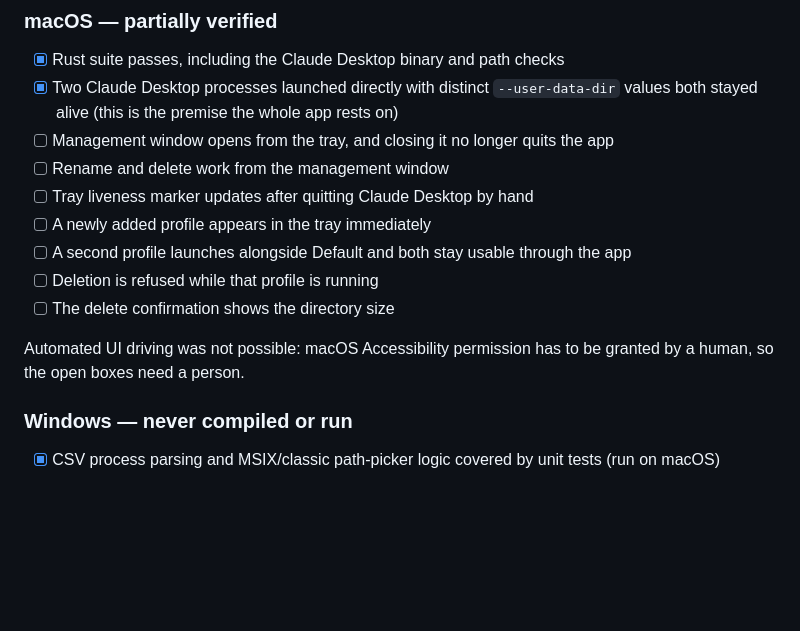
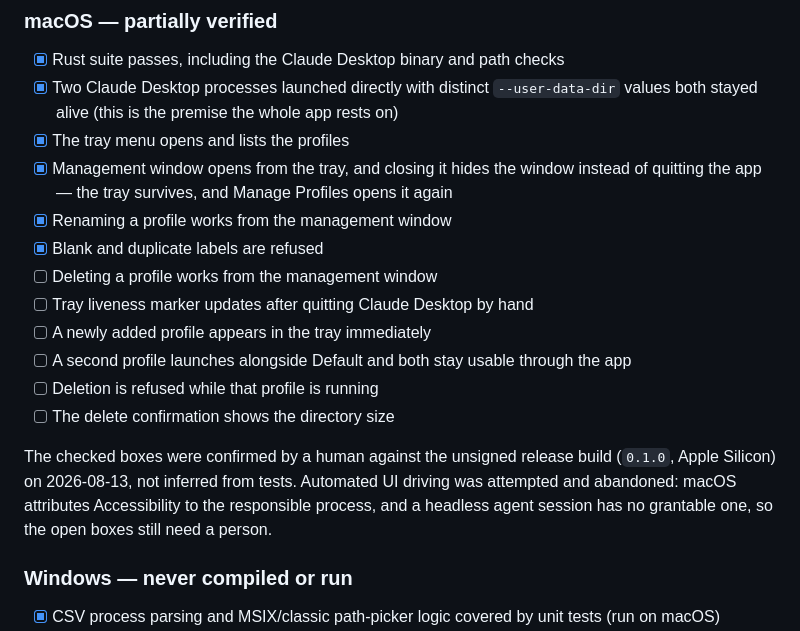
Before and after one commit to burnabyjudicial666/agent-profiles, a Markdown page: README.md, the part around the change. Rendered like a GitHub page; blank space fills up the shorter version.

Commit message:
Check the macOS boxes a human actually observed
Confirmed against the 0.1.0 release build, not the test suite. Delete,
tray liveness and multi-instance launch stay open: they were not exercised.

```diff
--- a/README.md
+++ b/README.md
@@ -29,15 +29,18 @@ The full Rust suite passes on macOS: **64 tests, 0 failures.**
 
 - [x] Rust suite passes, including the Claude Desktop binary and path checks
 - [x] Two Claude Desktop processes launched directly with distinct `--user-data-dir` values both stayed alive (this is the premise the whole app rests on)
-- [ ] Management window opens from the tray, and closing it no longer quits the app
-- [ ] Rename and delete work from the management window
+- [x] The tray menu opens and lists the profiles
+- [x] Management window opens from the tray, and closing it hides the window instead of quitting the app — the tray survives, and Manage Profiles opens it again
+- [x] Renaming a profile works from the management window
+- [x] Blank and duplicate labels are refused
+- [ ] Deleting a profile works from the management window
 - [ ] Tray liveness marker updates after quitting Claude Desktop by hand
 - [ ] A newly added profile appears in the tray immediately
 - [ ] A second profile launches alongside Default and both stay usable through the app
 - [ ] Deletion is refused while that profile is running
 - [ ] The delete confirmation shows the directory size
 
-Automated UI driving was not possible: macOS Accessibility permission has to be granted by a human, so the open boxes need a person.
+The checked boxes were confirmed by a human against the unsigned release build (`0.1.0`, Apple Silicon) on 2026-08-13, not inferred from tests. Automated UI driving was attempted and abandoned: macOS attributes Accessibility to the responsible process, and a headless agent session has no grantable one, so the open boxes still need a person.
 
 ### Windows — never compiled or run
 
```
